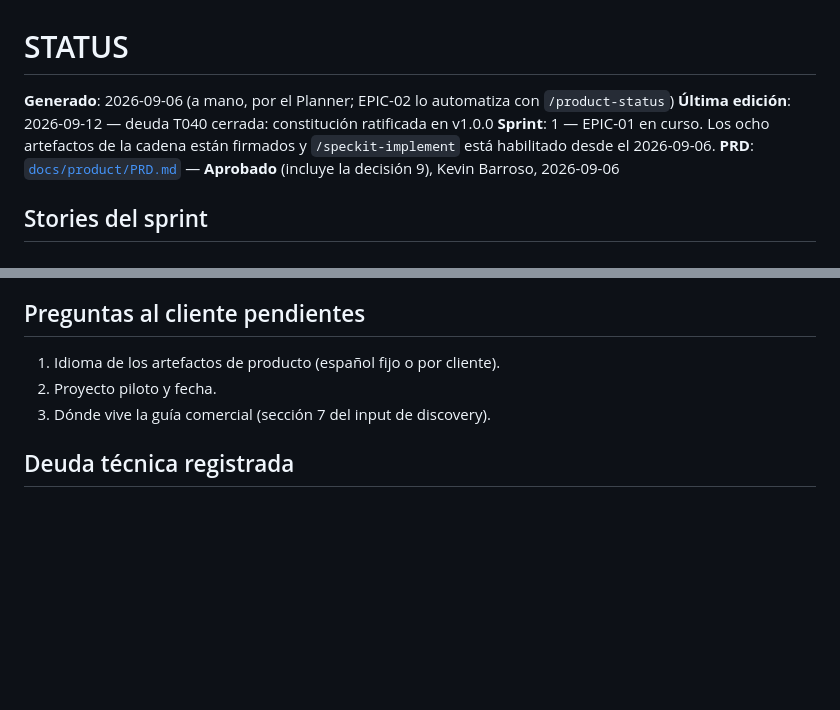
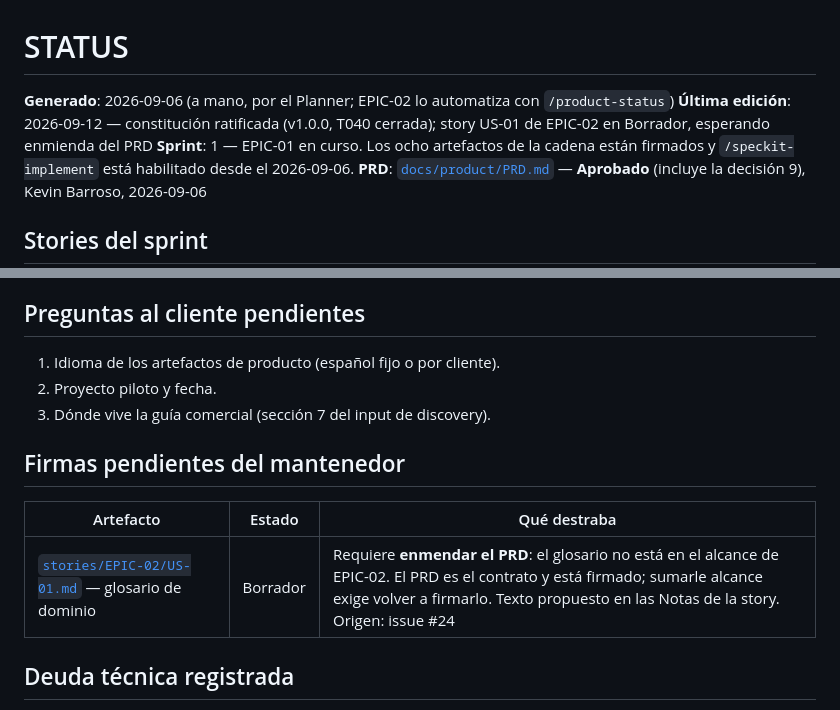
Before and after one commit to kobogithub/knowledge, a Markdown page: docs/STATUS.md, 2 parts joined by grey strips. Rendered like a GitHub page; blank space fills up the shorter version.

Commit message:
docs(product): story del glosario de dominio para EPIC-02, en Borrador
La cadena no produce un glosario. La única mención de "glosario" en el repo está
adentro de speckit-clarify, de forma genérica. Sin un vocabulario cerrado por
proyecto, la misma entidad del negocio termina con tres nombres distintos entre el
PRD, la tabla de data-model.md y el componente de UI, y cada agente elige el suyo.
Es lo que más deriva evita en proyectos de cliente, donde el vocabulario lo pone el
cliente y no el equipo.

Va como story y no como implementación directa porque es un artefacto nuevo de la
cadena y el PRD firmado no lo contempla. EPIC-01 está cerrado; el PRD es el contrato
de alcance y dice que lo que no está en él "es una story nueva en un sprint nuevo".
Escribir GLOSARIO.md ahora sería saltear la misma compuerta que el job chain-check
acaba de hacer dura.

Queda en Estado "Borrador", con el texto exacto de la enmienda al PRD en sus Notas.
Cuando el mantenedor enmiende el PRD y lo vuelva a firmar, la story se firma y
entra a /speckit-implement. Registrada en docs/STATUS.md bajo "Firmas pendientes
del mantenedor" para que el estado se vea sin leer código.

Origen: issue #24.

Refs #24

Co-Authored-By: Claude Opus 5 (1M context) <noreply@anthropic.com>
Claude-Session: https://claude.ai/code/session_018Ys7yhXCvUtsJM58SoacH1

```diff
--- a/docs/STATUS.md
+++ b/docs/STATUS.md
@@ -1,7 +1,7 @@
 # STATUS
 
 **Generado**: 2026-09-06 (a mano, por el Planner; EPIC-02 lo automatiza con `/product-status`)
-**Última edición**: 2026-09-12 — deuda T040 cerrada: constitución ratificada en v1.0.0
+**Última edición**: 2026-09-12 — constitución ratificada (v1.0.0, T040 cerrada); story US-01 de EPIC-02 en Borrador, esperando enmienda del PRD
 **Sprint**: 1 — EPIC-01 en curso. Los ocho artefactos de la cadena están firmados y
 `/speckit-implement` está habilitado desde el 2026-09-06.
 **PRD**: [`docs/product/PRD.md`](./product/PRD.md) — **Aprobado** (incluye la decisión 9), Kevin Barroso, 2026-09-06
@@ -115,6 +115,12 @@ constancia en Drive (decisión 8). Se hace a mano hasta que EPIC-02 lo automatic
 2. Proyecto piloto y fecha.
 3. Dónde vive la guía comercial (sección 7 del input de discovery).
 
+## Firmas pendientes del mantenedor
+
+| Artefacto | Estado | Qué destraba |
+|---|---|---|
+| [`stories/EPIC-02/US-01.md`](./product/stories/EPIC-02/US-01.md) — glosario de dominio | Borrador | Requiere **enmendar el PRD**: el glosario no está en el alcance de EPIC-02. El PRD es el contrato y está firmado; sumarle alcance exige volver a firmarlo. Texto propuesto en las Notas de la story. Origen: issue #24 |
+
 ## Deuda técnica registrada
 
 - ~~Excepción de compuerta de la primera corrida (2026-09-06)~~ — **CERRADA el mismo día**
```
Also changed, not shown: 1 other file.
